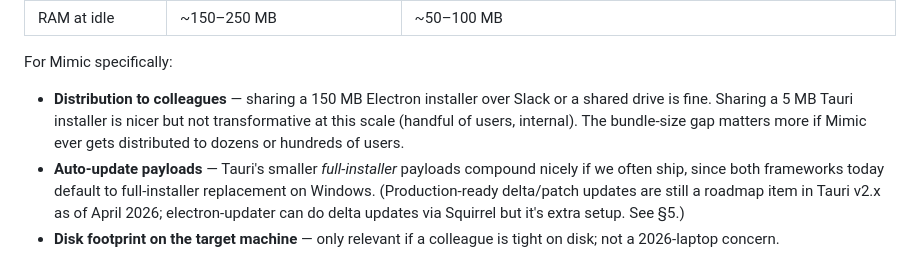
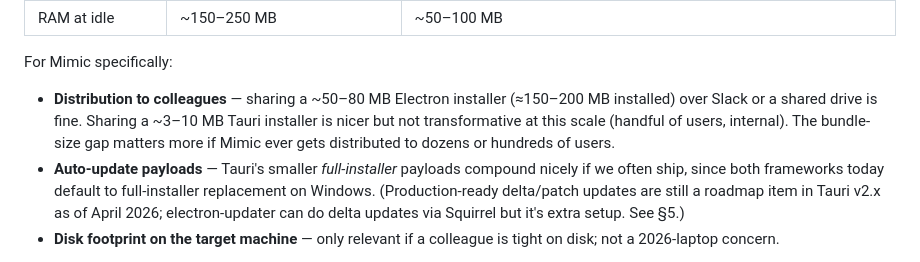
Before and after one commit to WillWint2104/Mimic, a Markdown page: docs/ARCHITECTURE.md, the part around the change. GitHub-like rendering.

Commit message:
docs: fix installer vs installed-footprint mismatch on §2 bullet
§2's 'Distribution to colleagues' bullet said '150 MB Electron
installer', conflating installer size and installed footprint. The §2
table separates the two (installer ~50-80 MB, installed ~150-200 MB).
Reword the bullet to use installer size with installed footprint as a
parenthetical, matching the table.

```diff
--- a/docs/ARCHITECTURE.md
+++ b/docs/ARCHITECTURE.md
@@ -70,7 +70,7 @@ Numbers are approximate and reflect "hello world" baselines for a Windows instal
 
 For Mimic specifically:
 
-- **Distribution to colleagues** — sharing a 150 MB Electron installer over Slack or a shared drive is fine. Sharing a 5 MB Tauri installer is nicer but not transformative at this scale (handful of users, internal). The bundle-size gap matters more if Mimic ever gets distributed to dozens or hundreds of users.
+- **Distribution to colleagues** — sharing a ~50–80 MB Electron installer (≈150–200 MB installed) over Slack or a shared drive is fine. Sharing a ~3–10 MB Tauri installer is nicer but not transformative at this scale (handful of users, internal). The bundle-size gap matters more if Mimic ever gets distributed to dozens or hundreds of users.
 - **Auto-update payloads** — Tauri's smaller *full-installer* payloads compound nicely if we often ship, since both frameworks today default to full-installer replacement on Windows. (Production-ready delta/patch updates are still a roadmap item in Tauri v2.x as of April 2026; electron-updater can do delta updates via Squirrel but it's extra setup. See §5.)
 - **Disk footprint on the target machine** — only relevant if a colleague is tight on disk; not a 2026-laptop concern.
 
```
